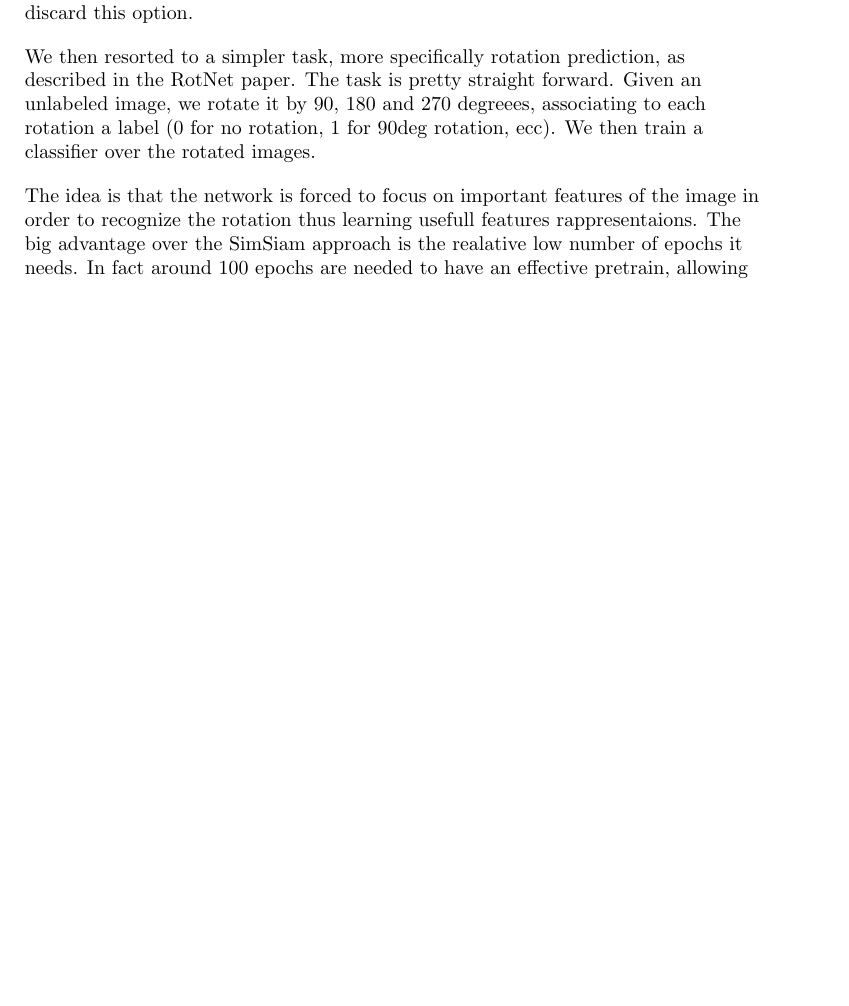
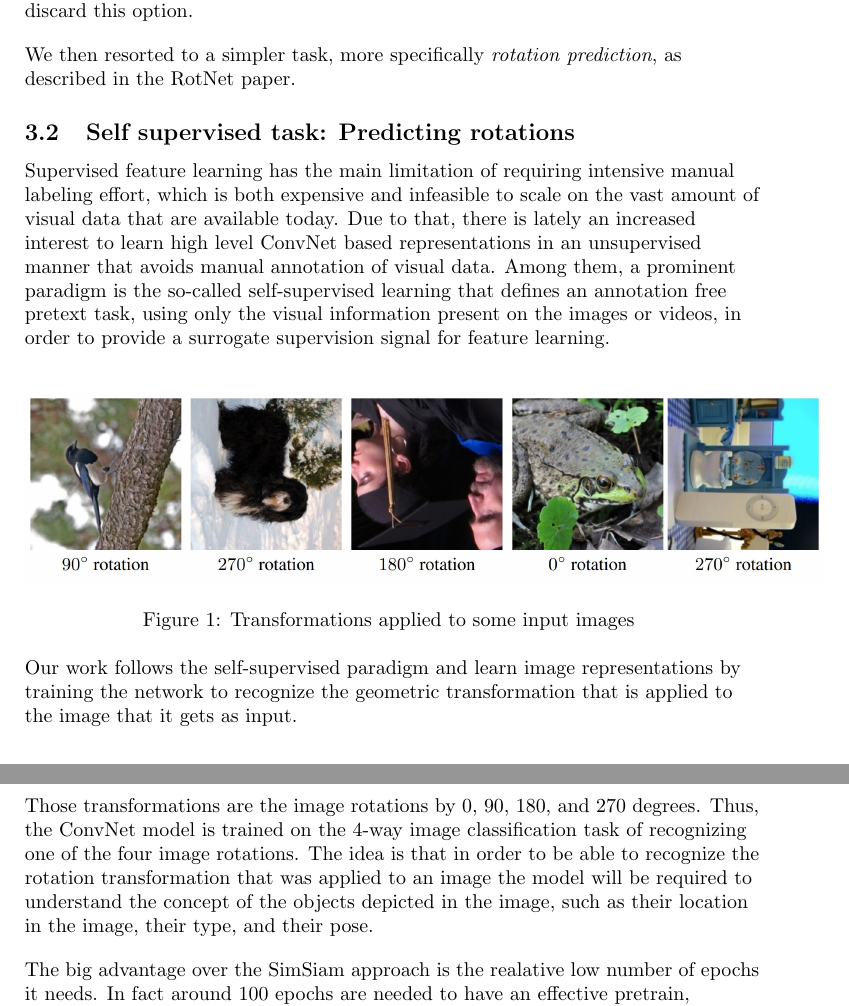
Before and after one commit to Paco-Danes/DeepLearningPDF, a LaTeX document (test.tex): part of page 3 of 3 before the commit and two parts of pages 3 and 4 of 4 after it, the two joined at a grey line, cut so that both start at the same text, the shorter picture padded with empty space. Compiled offline with pdfLaTeX.

Commit message:
pretrain with rotations

```diff
--- a/test.tex
+++ b/test.tex
@@ -92,16 +92,37 @@ and since to have an effective pretrain we would need to run at least 800 epochs
 we decided to discard this option.
 \end{flushleft}
 \begin{flushleft}
-We then resorted to a simpler task, more specifically rotation prediction,
-as described in the RotNet paper. The task is pretty straight forward.
-Given an unlabeled image, we rotate it by 90, 180 and 270 degreees,
-associating to each rotation a label (0 for no rotation, 1 for 90deg rotation, ecc).
-We then train a classifier over the rotated images.
+We then resorted to a simpler task, more specifically \emph{rotation prediction},
+as described in the RotNet paper.
+\end{flushleft}
+\subsection{Self supervised task: Predicting rotations}
+\begin{flushleft}
+Supervised feature learning has the main limitation of requiring intensive manual labeling effort, which is both expensive and
+infeasible to scale on the vast amount of visual data that are available today.
+Due to that, there is lately an increased interest to learn high level ConvNet based representations
+in an unsupervised manner that avoids manual annotation of visual data.
+Among them, a prominent paradigm is the so-called self-supervised learning that defines an annotation free pretext task,
+using only the visual information present on the images or videos, in order to provide a surrogate
+supervision signal for feature learning.
 \end{flushleft}
 \begin{flushleft}
-The idea is that the network is forced to focus on important features
-of the image in order to recognize the rotation thus learning usefull features
-rappresentaions. The big advantage over the SimSiam approach is the realative low number of epochs it needs.
+    \begin{figure}[h]
+        \centering
+        \includegraphics[scale=0.5]{rotations}
+        \caption{Transformations applied to some input images }
+    \end{figure}
+Our work follows the self-supervised paradigm and learn image representations by training the network to recognize the geometric transformation that is applied to the image that it gets as
+input.
+
+Those transformations are the image rotations by 0, 90, 180, and 270 degrees. Thus,
+the ConvNet model is trained on the 4-way image classification task of recognizing one of the four
+image rotations. The idea is that in order to be able to recognize the
+rotation transformation that was applied to an image the model will be required to understand the concept of
+the objects depicted in the image, such as their location in the image, their type, and
+their pose.
+\end{flushleft}
+\begin{flushleft}
+The big advantage over the SimSiam approach is the realative low number of epochs it needs.
 In fact around 100 epochs are needed to have an effective pretrain, allowing us to complete the training in a
 single colab session in less than 2 hours.
 \end{flushleft}
```
Also changed, not shown: Img/rotations.jpg (added), test.pdf, test.tex (10 more changed lines), 6 other files.
